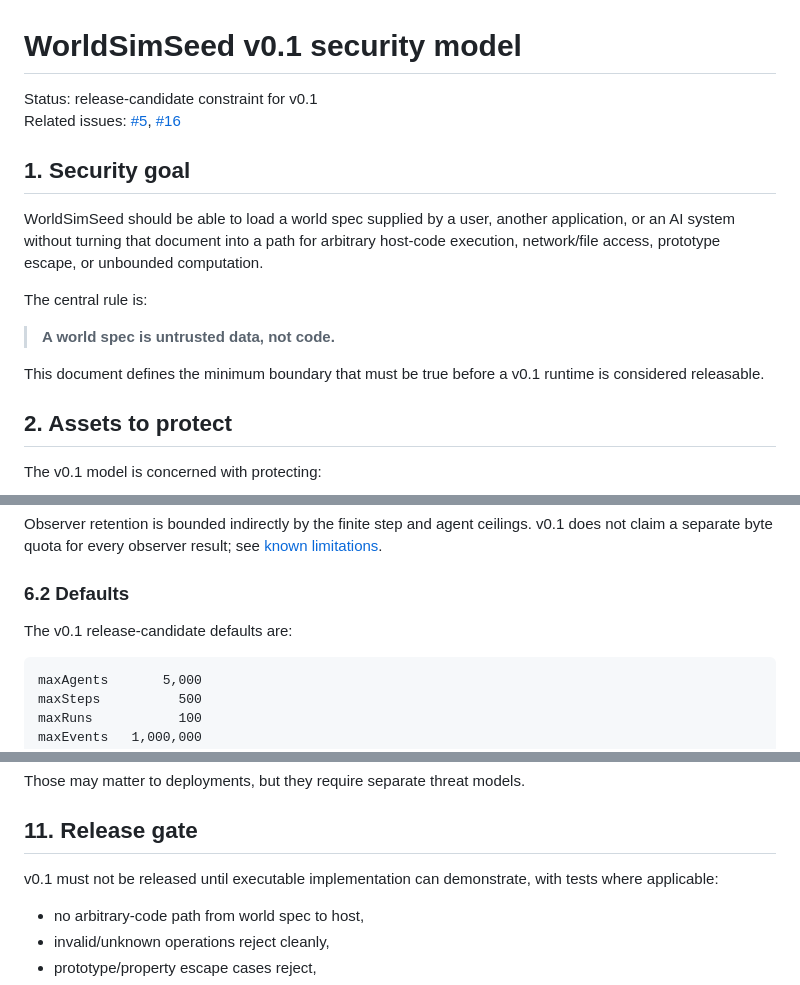
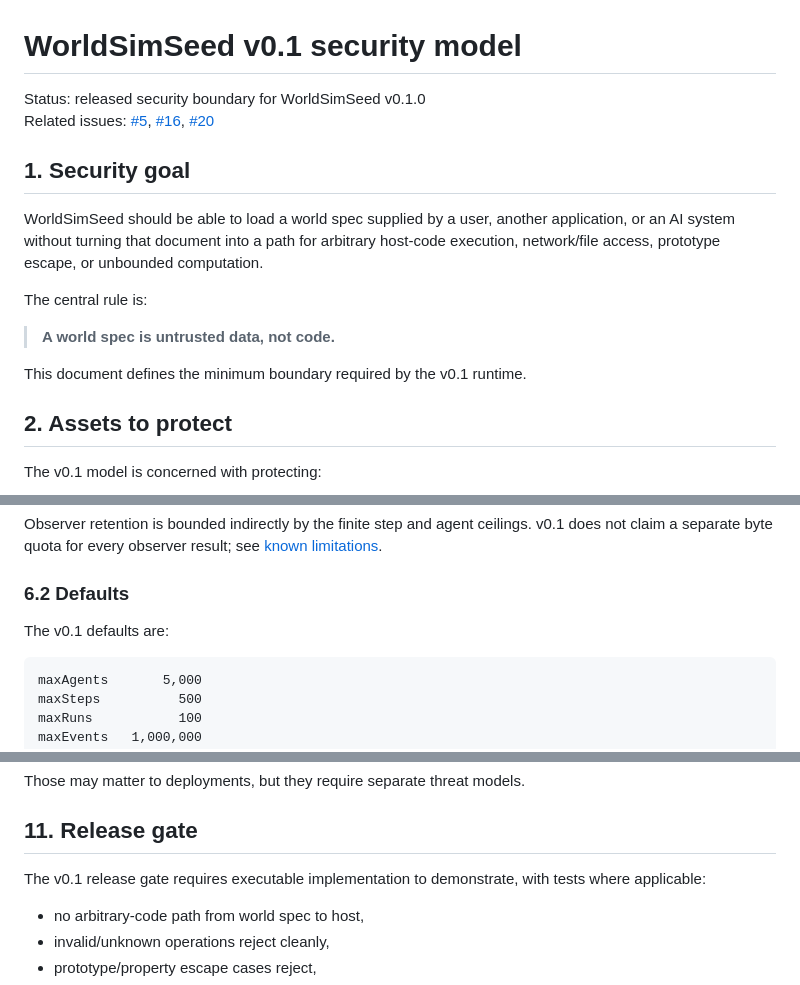
Before and after one commit to yo4e/WorldSimSeed, a Markdown page: docs/security-model.md, 3 parts joined by grey strips. Rendered like a GitHub page.

Commit message:
Finalize v0.1 security model

````diff
--- a/docs/security-model.md
+++ b/docs/security-model.md
@@ -1,7 +1,7 @@
 # WorldSimSeed v0.1 security model
 
-Status: release-candidate constraint for v0.1
-Related issues: [#5](https://github.com/yo4e/WorldSimSeed/issues/5), [#16](https://github.com/yo4e/WorldSimSeed/issues/16)
+Status: released security boundary for WorldSimSeed v0.1.0
+Related issues: [#5](https://github.com/yo4e/WorldSimSeed/issues/5), [#16](https://github.com/yo4e/WorldSimSeed/issues/16), [#20](https://github.com/yo4e/WorldSimSeed/issues/20)
 
 ## 1. Security goal
 
@@ -11,7 +11,7 @@ The central rule is:
 
 > **A world spec is untrusted data, not code.**
 
-This document defines the minimum boundary that must be true before a v0.1 runtime is considered releasable.
+This document defines the minimum boundary required by the v0.1 runtime.
 
 ## 2. Assets to protect
 
@@ -120,7 +120,7 @@ Observer retention is bounded indirectly by the finite step and agent ceilings.
 
 ### 6.2 Defaults
 
-The v0.1 release-candidate defaults are:
+The v0.1 defaults are:
 
 ```text
 maxAgents       5,000
@@ -217,7 +217,7 @@ Those may matter to deployments, but they require separate threat models.
 
 ## 11. Release gate
 
-v0.1 must not be released until executable implementation can demonstrate, with tests where applicable:
+The v0.1 release gate requires executable implementation to demonstrate, with tests where applicable:
 
 - no arbitrary-code path from world spec to host,
 - invalid/unknown operations reject cleanly,
````
